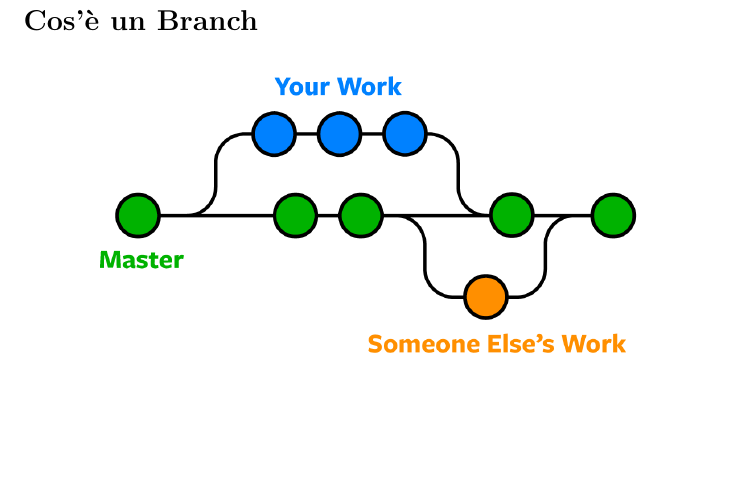
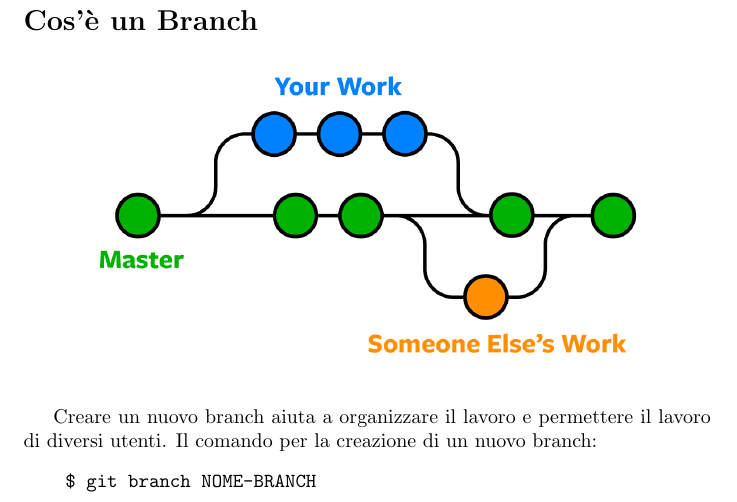
Before and after one commit to 0ri0nRo/git_guide, a LaTeX document (git_guide.tex): part of page 4 of 4, cut so that both start at the same text, the shorter picture padded with empty space. Compiled offline with pdfLaTeX.

Commit message:
Aggiunto il branch

```diff
--- a/git_guide.tex
+++ b/git_guide.tex
@@ -154,4 +154,9 @@ Il comando per scaricare gli aggiornamenti ai file sono:
     \end{center}
     \end{figure}
 
+Creare un nuovo branch aiuta a organizzare il lavoro e permettere il lavoro di diversi utenti. Il comando per la creazione di un nuovo branch:
+\begin{verbatim}
+    $ git branch NOME-BRANCH
+\end{verbatim}
+
 \end{document}
```
Also changed, not shown: git_guide.pdf, 3 other files.
